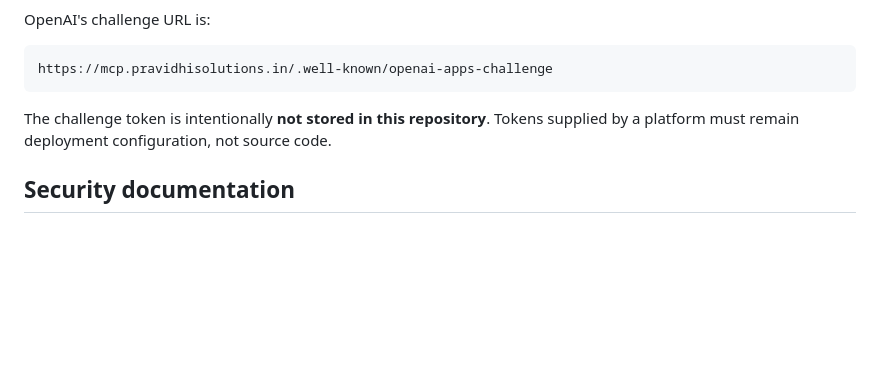
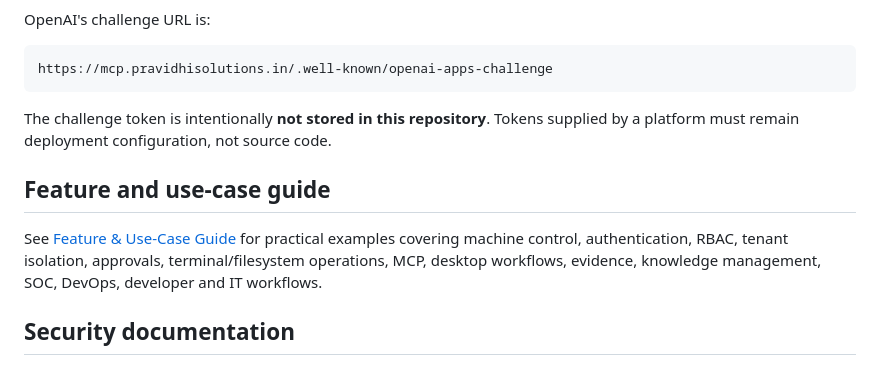
Before and after one commit to yashas-13/Pravidhi-OS, a Markdown page: README.md, the part around the change. GitHub-like rendering; blank space fills up the shorter version.

Commit message:
docs: explain features with practical use cases

```diff
--- a/README.md
+++ b/README.md
@@ -337,6 +337,10 @@ https://mcp.pravidhisolutions.in/.well-known/openai-apps-challenge
 
 The challenge token is intentionally **not stored in this repository**. Tokens supplied by a platform must remain deployment configuration, not source code.
 
+## Feature and use-case guide
+
+See [Feature & Use-Case Guide](docs/FEATURE_USE_CASES.md) for practical examples covering machine control, authentication, RBAC, tenant isolation, approvals, terminal/filesystem operations, MCP, desktop workflows, evidence, knowledge management, SOC, DevOps, developer and IT workflows.
+
 ## Security documentation
 
 - [Security Boundary](commercial/SECURITY_BOUNDARY.md)
```
Also changed, not shown: docs/FEATURE_USE_CASES.md (added, +454 -0 lines).
